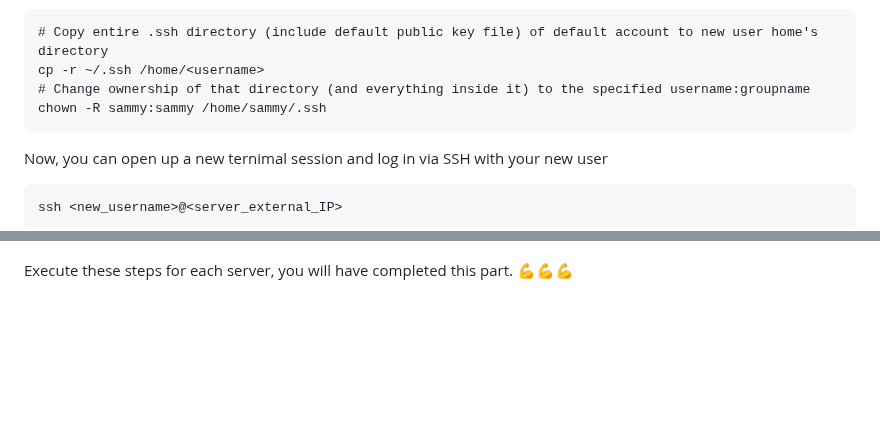
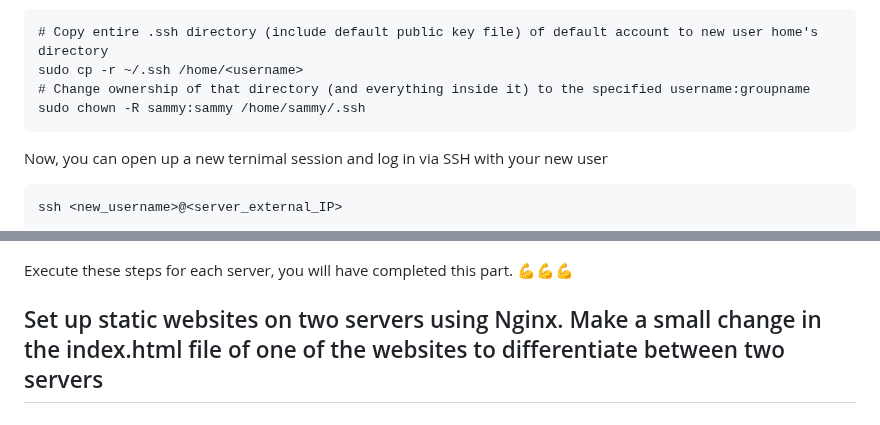
Before and after one commit to HaiTuyen/Devops-projects-for-self-study, a Markdown page: Setup Load Balancing for Static Website Using Nignx/README.md, 2 parts joined by grey strips. Drawn GitHub-style; blank space fills up the shorter version.

````diff
--- a/Setup Load Balancing for Static Website Using Nignx/README.md
+++ b/Setup Load Balancing for Static Website Using Nignx/README.md
@@ -114,9 +114,9 @@ Currently, when I access to the server using `ssh <external ip>` command, I logg
 
 ```
 # Copy entire .ssh directory (include default public key file) of default account to new user home's directory
-cp -r ~/.ssh /home/<username>
+sudo cp -r ~/.ssh /home/<username>
 # Change ownership of that directory (and everything inside it) to the specified username:groupname
-chown -R sammy:sammy /home/sammy/.ssh
+sudo chown -R sammy:sammy /home/sammy/.ssh
 ```
 
 Now, you can open up a new ternimal session and log in via SSH with your new user
@@ -128,3 +128,5 @@ ssh <new_username>@<server_external_IP>
 ![1695876394273](image/README/1695876394273.png)
 
 Execute these steps for each server, you will have completed this part. 💪💪💪
+
+## Set up static websites on two servers using Nginx. Make a small change in the index.html file of one of the websites to differentiate between two servers
````
